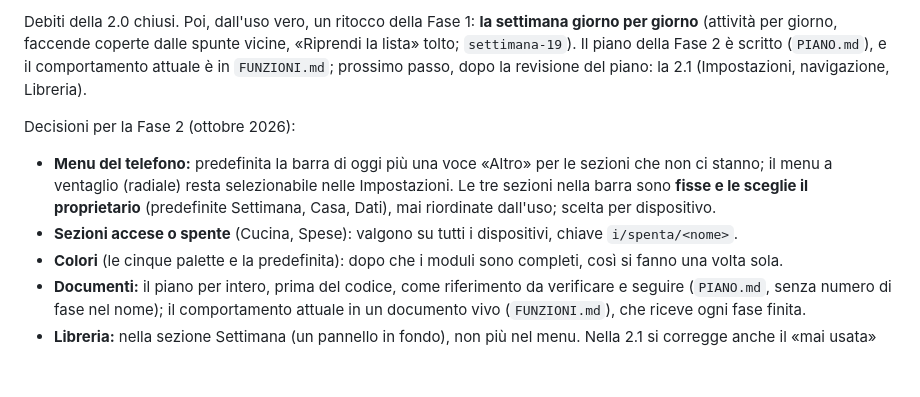
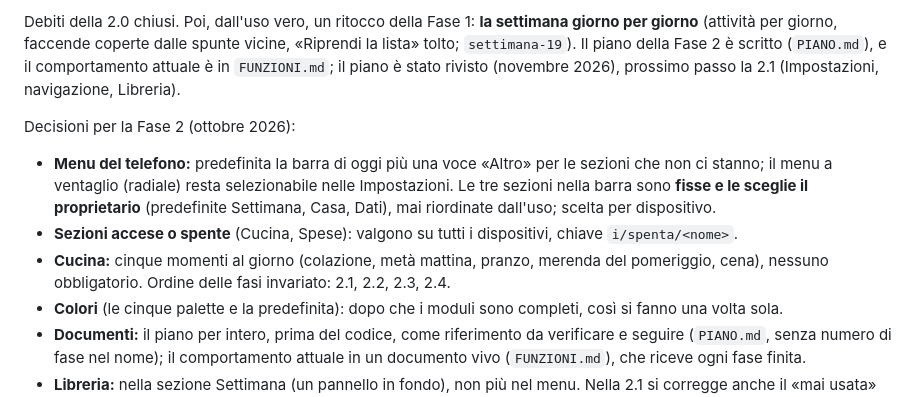
Before and after one commit to MikeBonWebDev/my-week, a Markdown page: CLAUDE.md, the part around the change. GitHub-like rendering; blank space fills up the shorter version.

```diff
--- a/CLAUDE.md
+++ b/CLAUDE.md
@@ -159,14 +159,16 @@ Debiti da togliere nella 2.0, in quest'ordine, uno per volta (test verdi e push
 
 Debiti della 2.0 chiusi. Poi, dall'uso vero, un ritocco della Fase 1: **la settimana giorno per giorno** (attività per
 giorno, faccende coperte dalle spunte vicine, «Riprendi la lista» tolto; `settimana-19`). Il piano della Fase 2
-è scritto (`PIANO.md`), e il comportamento attuale è in `FUNZIONI.md`; prossimo passo, dopo la revisione del piano:
-la 2.1 (Impostazioni, navigazione, Libreria).
+è scritto (`PIANO.md`), e il comportamento attuale è in `FUNZIONI.md`; il piano è stato rivisto (novembre 2026), prossimo
+passo la 2.1 (Impostazioni, navigazione, Libreria).
 
 Decisioni per la Fase 2 (ottobre 2026):
 - **Menu del telefono:** predefinita la barra di oggi più una voce «Altro» per le sezioni che non ci stanno; il menu
   a ventaglio (radiale) resta selezionabile nelle Impostazioni. Le tre sezioni nella barra sono **fisse e le sceglie
   il proprietario** (predefinite Settimana, Casa, Dati), mai riordinate dall'uso; scelta per dispositivo.
 - **Sezioni accese o spente** (Cucina, Spese): valgono su tutti i dispositivi, chiave `i/spenta/<nome>`.
+- **Cucina:** cinque momenti al giorno (colazione, metà mattina, pranzo, merenda del pomeriggio, cena), nessuno
+  obbligatorio. Ordine delle fasi invariato: 2.1, 2.2, 2.3, 2.4.
 - **Colori** (le cinque palette e la predefinita): dopo che i moduli sono completi, così si fanno una volta sola.
 - **Documenti:** il piano per intero, prima del codice, come riferimento da verificare e seguire (`PIANO.md`, senza
   numero di fase nel nome); il comportamento attuale in un documento vivo (`FUNZIONI.md`), che riceve ogni fase finita.
```
Also changed, not shown: PIANO.md (+35 -17 lines).
